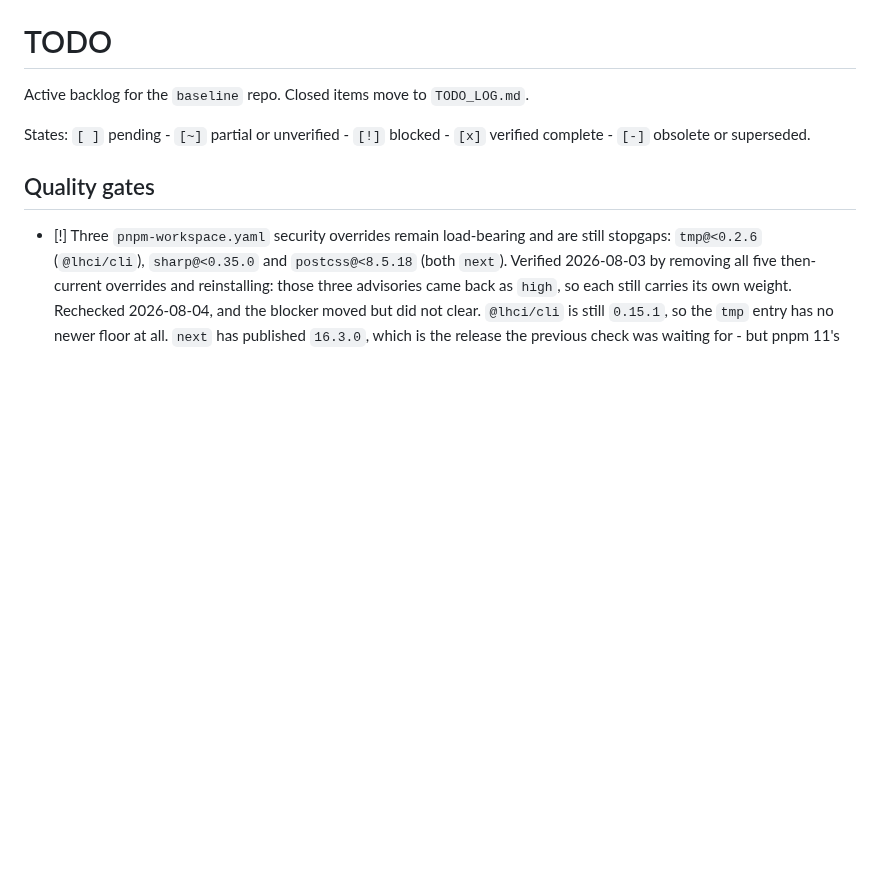
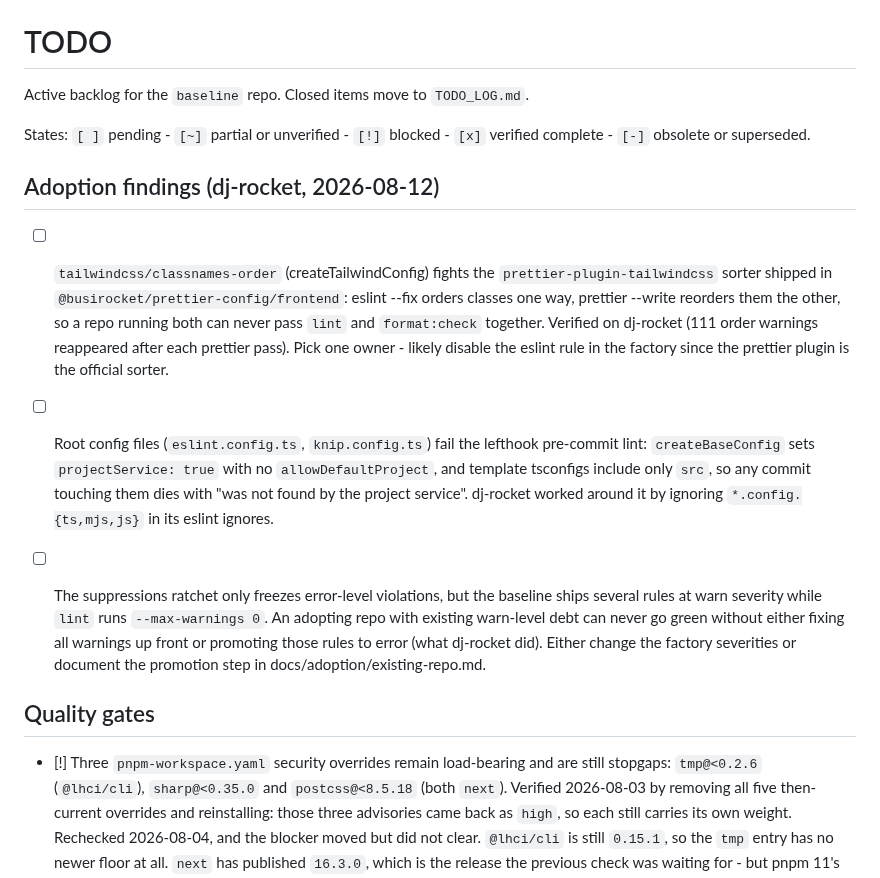
Before and after one commit to BusiRocket/baseline, a Markdown page: TODO.md, the part around the change. Drawn GitHub-style; blank space fills up the shorter version.

Commit message:
todo: record adoption findings from dj-rocket

```diff
--- a/TODO.md
+++ b/TODO.md
@@ -4,6 +4,32 @@ Active backlog for the `baseline` repo. Closed items move to `TODO_LOG.md`.
 
 States: `[ ]` pending - `[~]` partial or unverified - `[!]` blocked - `[x]`
 verified complete - `[-]` obsolete or superseded.
+
+## Adoption findings (dj-rocket, 2026-08-12)
+
+- [ ] `tailwindcss/classnames-order` (createTailwindConfig) fights the
+      `prettier-plugin-tailwindcss` sorter shipped in
+      `@busirocket/prettier-config/frontend`: eslint --fix orders classes one
+      way, prettier --write reorders them the other, so a repo running both can
+      never pass `lint` and `format:check` together. Verified on dj-rocket (111
+      order warnings reappeared after each prettier pass). Pick one owner -
+      likely disable the eslint rule in the factory since the prettier plugin is
+      the official sorter.
+
+- [ ] Root config files (`eslint.config.ts`, `knip.config.ts`) fail the lefthook
+      pre-commit lint: `createBaseConfig` sets `projectService: true` with no
+      `allowDefaultProject`, and template tsconfigs include only `src`, so any
+      commit touching them dies with "was not found by the project service".
+      dj-rocket worked around it by ignoring `*.config.{ts,mjs,js}` in its
+      eslint ignores.
+
+- [ ] The suppressions ratchet only freezes error-level violations, but the
+      baseline ships several rules at warn severity while `lint` runs
+      `--max-warnings 0`. An adopting repo with existing warn-level debt can
+      never go green without either fixing all warnings up front or promoting
+      those rules to error (what dj-rocket did). Either change the factory
+      severities or document the promotion step in
+      docs/adoption/existing-repo.md.
 
 ## Quality gates
 
```
